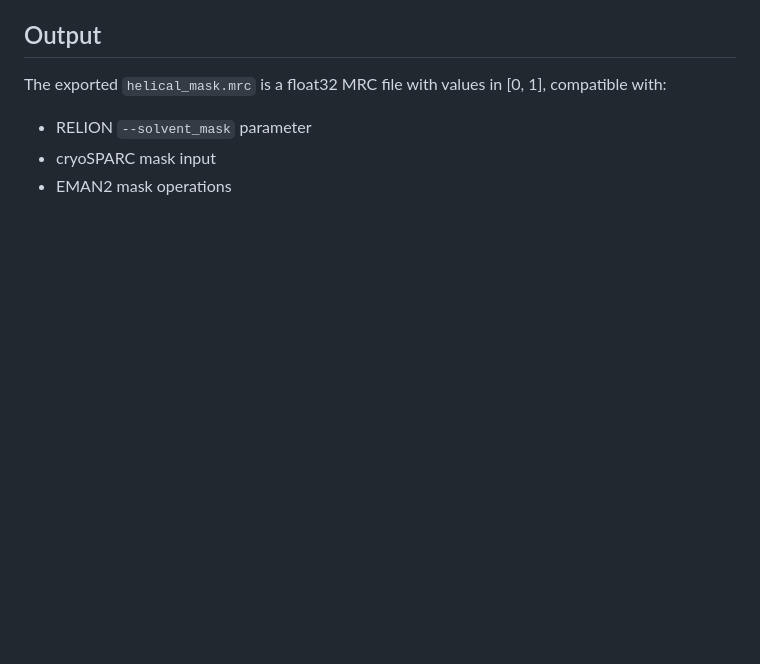
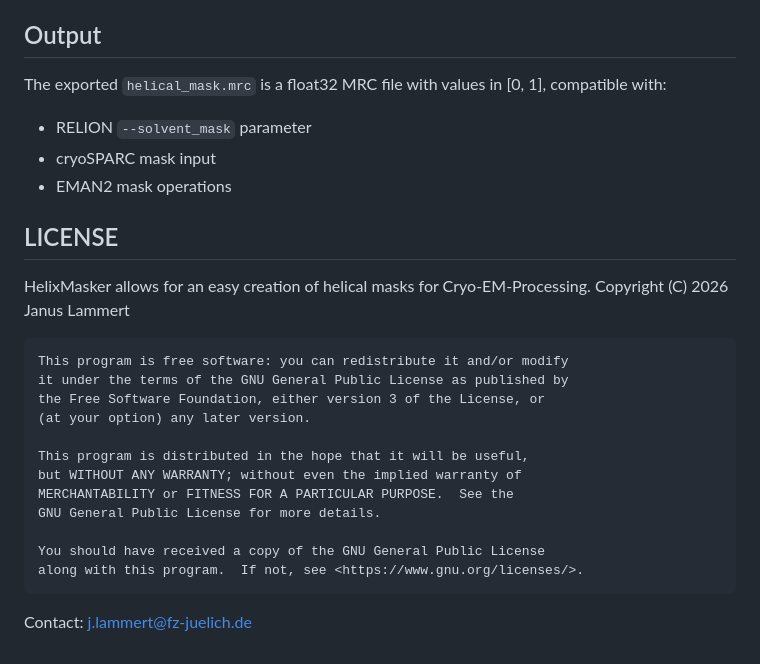
Before and after one commit to JanusLammert/HelixMasker, a Markdown page: README.md, the part around the change. GitHub-like rendering; blank space fills up the shorter version.

Commit message:
Added License Information

```diff
--- a/README.md
+++ b/README.md
@@ -102,3 +102,23 @@ The exported `helical_mask.mrc` is a float32 MRC file with values in [0, 1], com
 - RELION `--solvent_mask` parameter
 - cryoSPARC mask input
 - EMAN2 mask operations
+
+## LICENSE
+
+HelixMasker allows for an easy creation of helical masks for Cryo-EM-Processing.
+    Copyright (C) 2026  Janus Lammert
+
+    This program is free software: you can redistribute it and/or modify
+    it under the terms of the GNU General Public License as published by
+    the Free Software Foundation, either version 3 of the License, or
+    (at your option) any later version.
+
+    This program is distributed in the hope that it will be useful,
+    but WITHOUT ANY WARRANTY; without even the implied warranty of
+    MERCHANTABILITY or FITNESS FOR A PARTICULAR PURPOSE.  See the
+    GNU General Public License for more details.
+
+    You should have received a copy of the GNU General Public License
+    along with this program.  If not, see <https://www.gnu.org/licenses/>.
+
+Contact: j.lammert@fz-juelich.de
```
